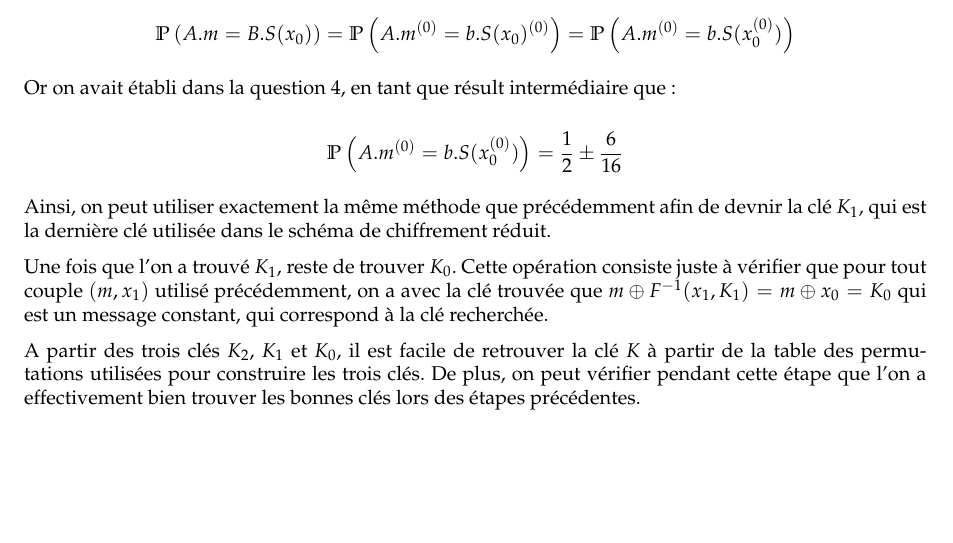
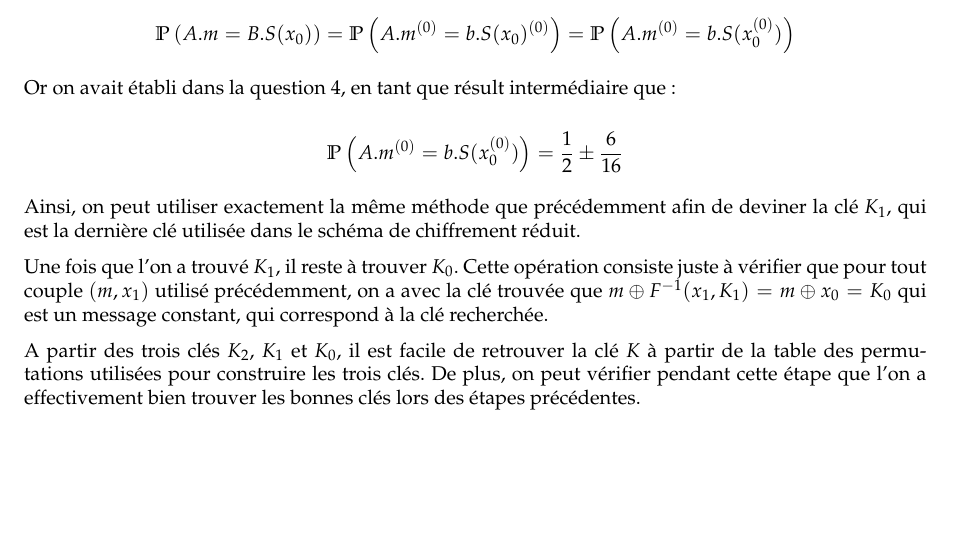
Before and after one commit to marc-chevalier/B32, a LaTeX document (rapport/rapport.tex): part of page 4 of 4, cut so that both start at the same text. Compiled offline with pdfLaTeX.

Commit message:
Minor changes in the report

```diff
--- a/rapport/rapport.tex
+++ b/rapport/rapport.tex
@@ -222,9 +222,9 @@ Or on avait établi dans la question 4, en tant que résult intermédiaire que :
 
 $$ \prob{A.m^{(0)} = b.S(x_0^{(0)})} = \frac{1}{2} \pm \frac{6}{16}$$
 
-Ainsi, on peut utiliser exactement la même méthode que précédemment afin de devnir la clé $K_1$, qui est la dernière clé utilisée dans le schéma de chiffrement réduit.
+Ainsi, on peut utiliser exactement la même méthode que précédemment afin de deviner la clé $K_1$, qui est la dernière clé utilisée dans le schéma de chiffrement réduit.
 
-Une fois que l'on a trouvé $K_1$, reste de trouver $K_0$. Cette opération consiste juste à vérifier que pour tout couple $(m,x_1)$ utilisé précédemment, on a avec la clé trouvée que $m \oplus F^{-1}(x_1,K_1) = m \oplus x_0 = K_0$ qui est un message constant, qui correspond à la clé recherchée.
+Une fois que l'on a trouvé $K_1$, il reste à trouver $K_0$. Cette opération consiste juste à vérifier que pour tout couple $(m,x_1)$ utilisé précédemment, on a avec la clé trouvée que $m \oplus F^{-1}(x_1,K_1) = m \oplus x_0 = K_0$ qui est un message constant, qui correspond à la clé recherchée.
 
 A partir des trois clés $K_2$, $K_1$ et $K_0$, il est facile de retrouver la clé $K$ à partir de la table des permutations utilisées pour construire les trois clés. De plus, on peut vérifier pendant cette étape que l'on a effectivement bien trouver les bonnes clés lors des étapes précédentes.
 
```
